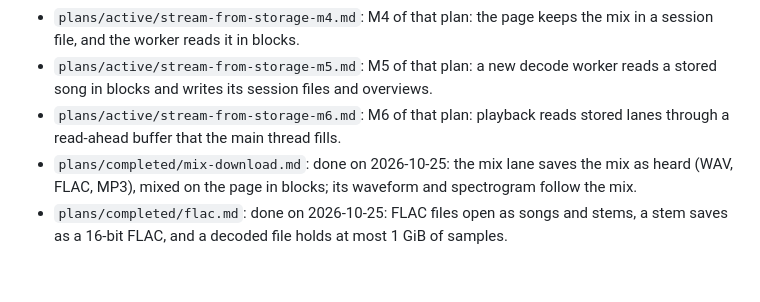
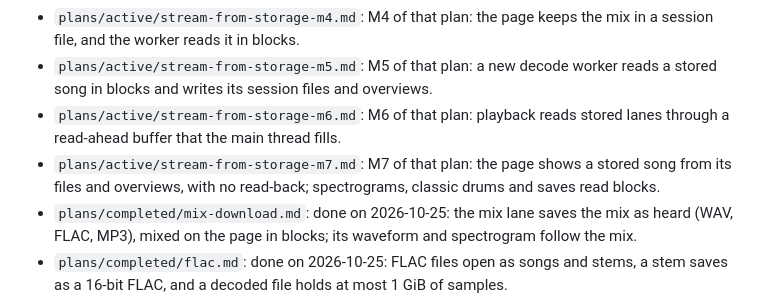
Before and after one commit to lloydmeta/stemyla, a Markdown page: docs/README.md, the part around the change. Drawn GitHub-style; blank space fills up the shorter version.

Commit message:
M7: the milestone plan
The plan for M7 of stream-from-storage: the page shows a stored song
from its session files and overviews, with no read-back.  Spectrograms,
the mix lane, saves and classic drums read blocks.  The decode worker
makes the stem overviews and classic drums.  Every open gets a token
(TD-56).

Co-Authored-By: Claude Opus 5.5 <noreply@anthropic.com>
Claude-Session: https://claude.ai/code/session_01E3uDrbkYXzK81DwY4EsaZV

```diff
--- a/docs/README.md
+++ b/docs/README.md
@@ -22,6 +22,7 @@ What each doc is for and when to read it.  `CLAUDE.md` at the root is the map lo
 * `plans/active/stream-from-storage-m4.md`: M4 of that plan: the page keeps the mix in a session file, and the worker reads it in blocks.
 * `plans/active/stream-from-storage-m5.md`: M5 of that plan: a new decode worker reads a stored song in blocks and writes its session files and overviews.
 * `plans/active/stream-from-storage-m6.md`: M6 of that plan: playback reads stored lanes through a read-ahead buffer that the main thread fills.
+* `plans/active/stream-from-storage-m7.md`: M7 of that plan: the page shows a stored song from its files and overviews, with no read-back; spectrograms, classic drums and saves read blocks.
 * `plans/completed/mix-download.md`: done on 2026-10-25: the mix lane saves the mix as heard (WAV, FLAC, MP3), mixed on the page in blocks; its waveform and spectrogram follow the mix.
 * `plans/completed/flac.md`: done on 2026-10-25: FLAC files open as songs and stems, a stem saves as a 16-bit FLAC, and a decoded file holds at most 1 GiB of samples.
 * `plans/completed/48k-audio.md`: done on 2026-10-24: songs at 48 kHz and other standard rates convert to 44.1 kHz when they open, so they separate.
```
Also changed, not shown: 1 other file.
